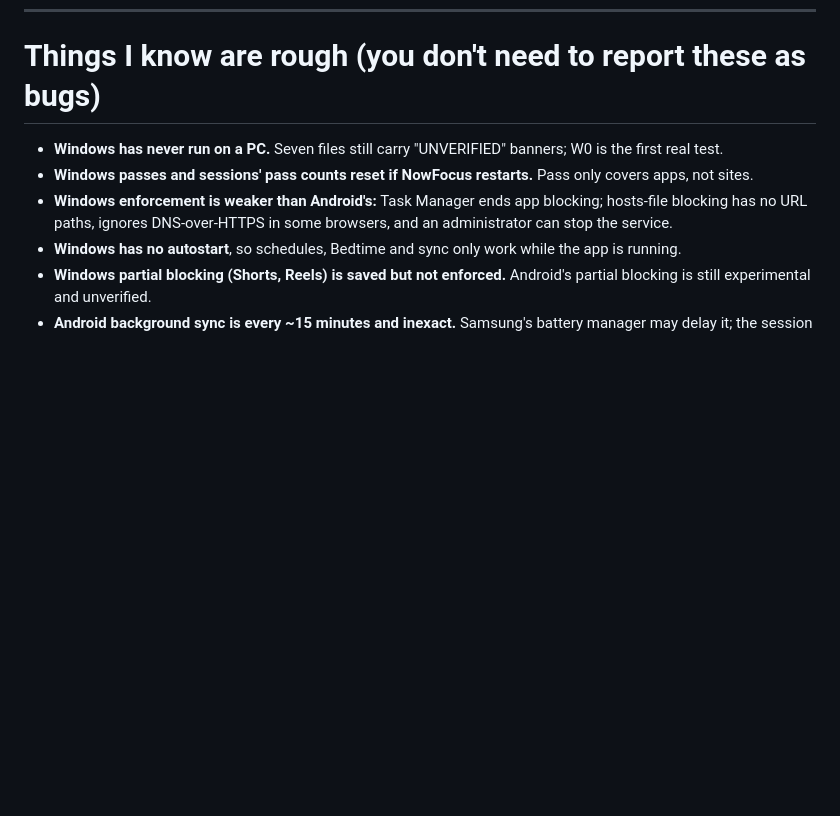
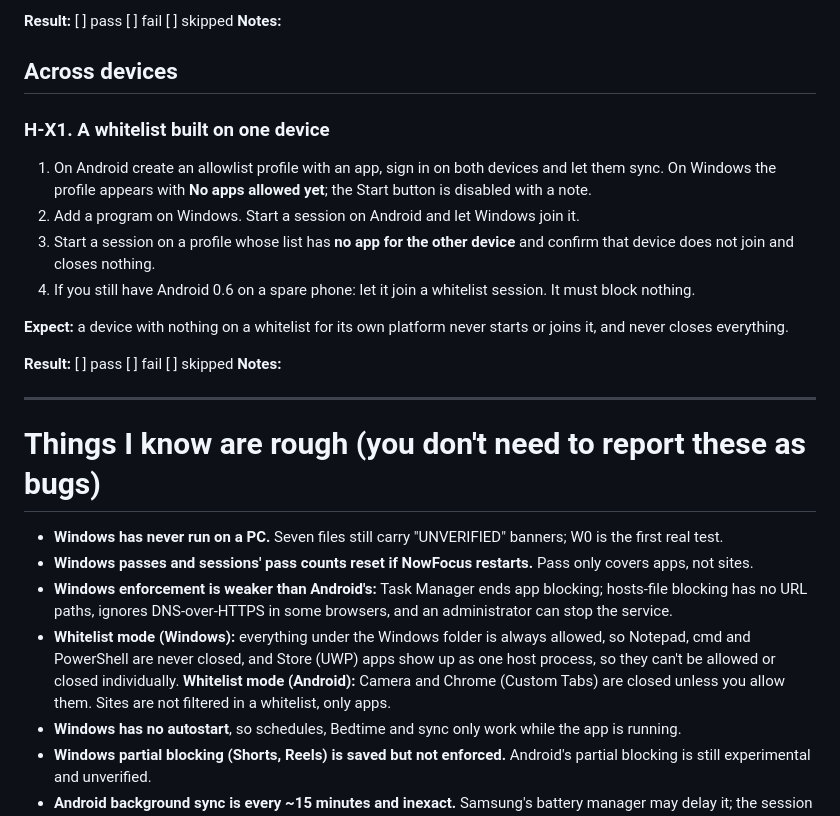
Before and after one commit to safwat-fathi/NowFocus, a Markdown page: docs/testing/phases-a-f-test-guide.md, the part around one of its changes. Rendered like a GitHub page; blank space fills up the shorter version.

```diff
--- a/docs/testing/phases-a-f-test-guide.md
+++ b/docs/testing/phases-a-f-test-guide.md
@@ -443,8 +487,27 @@ Also expect counting to carry on after the shade/lock steps and during fullscree
+**Result:** [ ] pass  [ ] fail  [ ] skipped
+**Notes:**
+
+## Across devices
+
+### H-X1. A whitelist built on one device
+1. On Android create an allowlist profile with an app, sign in on both devices and let them sync. On Windows the profile appears with **No apps allowed yet**; the Start button is disabled with a note.
+2. Add a program on Windows. Start a session on Android and let Windows join it.
+3. Start a session on a profile whose list has **no app for the other device** and confirm that device does not join and closes nothing.
+4. If you still have Android 0.6 on a spare phone: let it join a whitelist session. It must block nothing.
+
+**Expect:** a device with nothing on a whitelist for its own platform never starts or joins it, and never closes everything.
+
+**Result:** [ ] pass  [ ] fail  [ ] skipped
+**Notes:**
+
+---
+
 # Things I know are rough (you don't need to report these as bugs)
 
 - **Windows has never run on a PC.** Seven files still carry "UNVERIFIED" banners; W0 is the first real test.
 - **Windows passes and sessions' pass counts reset if NowFocus restarts.** Pass only covers apps, not sites.
 - **Windows enforcement is weaker than Android's:** Task Manager ends app blocking; hosts-file blocking has no URL paths, ignores DNS-over-HTTPS in some browsers, and an administrator can stop the service.
+- **Whitelist mode (Windows):** everything under the Windows folder is always allowed, so Notepad, cmd and PowerShell are never closed, and Store (UWP) apps show up as one host process, so they can't be allowed or closed individually. **Whitelist mode (Android):** Camera and Chrome (Custom Tabs) are closed unless you allow them. Sites are not filtered in a whitelist, only apps.
 - **Windows has no autostart**, so schedules, Bedtime and sync only work while the app is running.
 - **Windows partial blocking (Shorts, Reels) is saved but not enforced.** Android's partial blocking is still experimental and unverified.
 - **Android background sync is every ~15 minutes and inexact.** Samsung's battery manager may delay it; the session joins sooner if you open the app.
```
Also changed, not shown: other parts of docs/testing/phases-a-f-test-guide.md (+44 -0 lines), focus_app_technical_architecture.md (+1 -0 lines).
